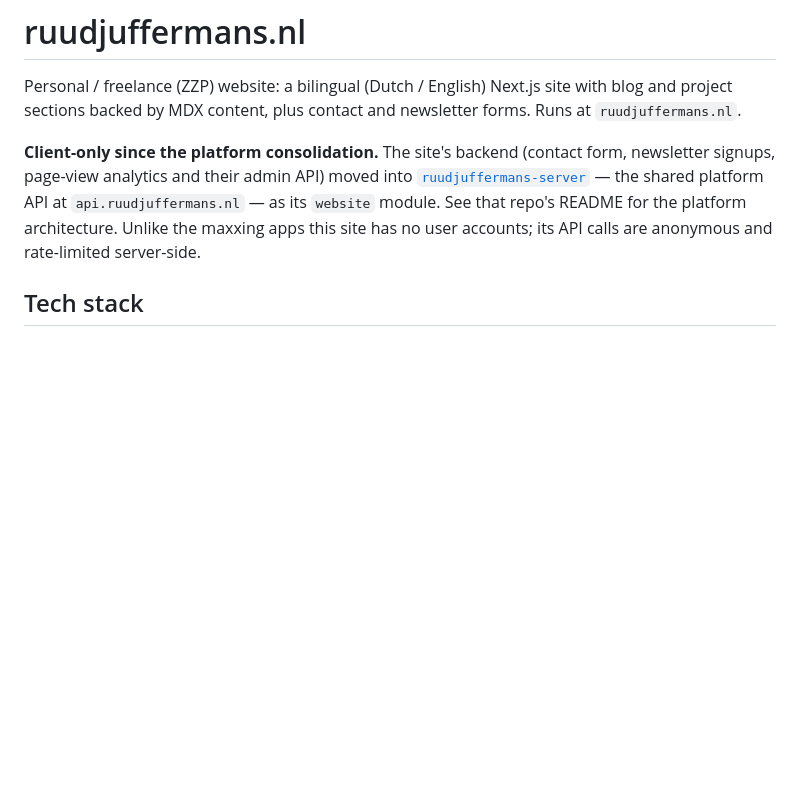
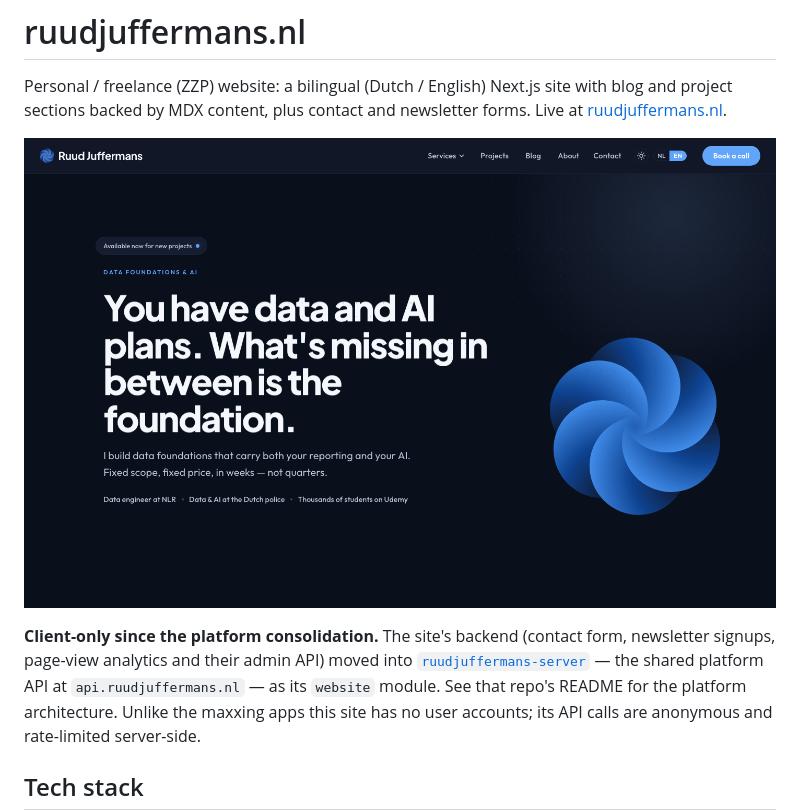
Before and after one commit to ruud-juffermans/ruudjuffermans.nl, a Markdown page: README.md, the part around the change. GitHub-like rendering; pictures changed too: docs/screenshot.png (added); blank space fills up the shorter version.

Commit message:
add homepage screenshot to README
Claude-Session: https://claude.ai/code/session_01Y5CkhyhJVERfvVN957R3HX

```diff
--- a/README.md
+++ b/README.md
@@ -2,7 +2,9 @@
 
 Personal / freelance (ZZP) website: a bilingual (Dutch / English) Next.js site
 with blog and project sections backed by MDX content, plus contact and
-newsletter forms. Runs at `ruudjuffermans.nl`.
+newsletter forms. Live at [ruudjuffermans.nl](https://ruudjuffermans.nl).
+
+[![Homepage](docs/screenshot.png)](https://ruudjuffermans.nl)
 
 **Client-only since the platform consolidation.** The site's backend (contact
 form, newsletter signups, page-view analytics and their admin API) moved into
```
